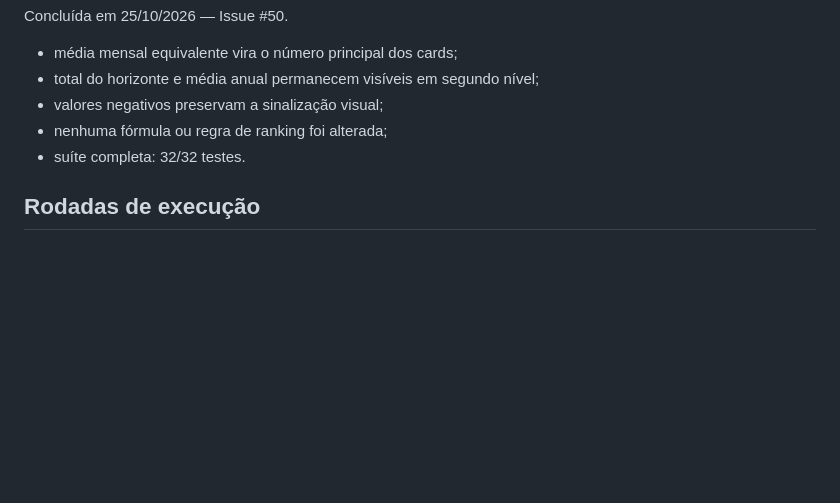
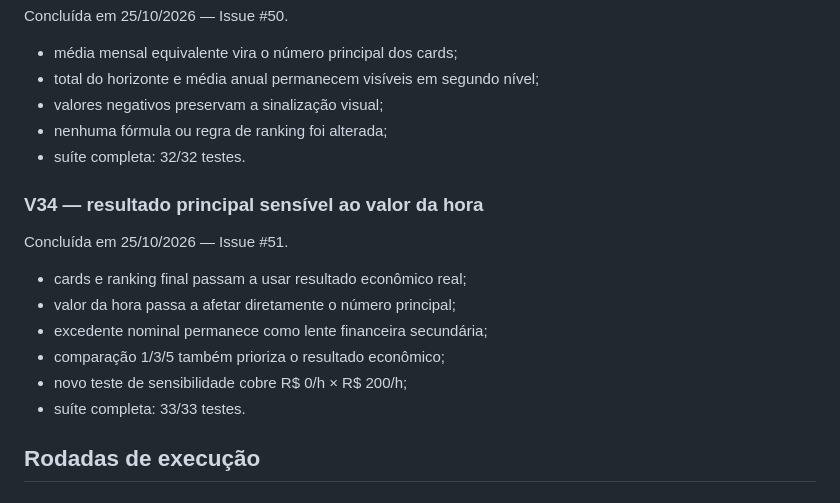
Before and after one commit to henriquecrang/viabilidade-airbnb, a Markdown page: roadmap.md, the part around the change. GitHub-like rendering; blank space fills up the shorter version.

Commit message:
Record V34 labor-sensitive ranking (#51)

```diff
--- a/roadmap.md
+++ b/roadmap.md
@@ -285,6 +285,16 @@ Concluída em 25/10/2026 — Issue #50.
 - nenhuma fórmula ou regra de ranking foi alterada;
 - suíte completa: 32/32 testes.
 
+### V34 — resultado principal sensível ao valor da hora
+Concluída em 25/10/2026 — Issue #51.
+
+- cards e ranking final passam a usar resultado econômico real;
+- valor da hora passa a afetar diretamente o número principal;
+- excedente nominal permanece como lente financeira secundária;
+- comparação 1/3/5 também prioriza o resultado econômico;
+- novo teste de sensibilidade cobre R$ 0/h × R$ 200/h;
+- suíte completa: 33/33 testes.
+
 ## Rodadas de execução
 
 ### Rodada B — fidelidade do cenário administrado
```
